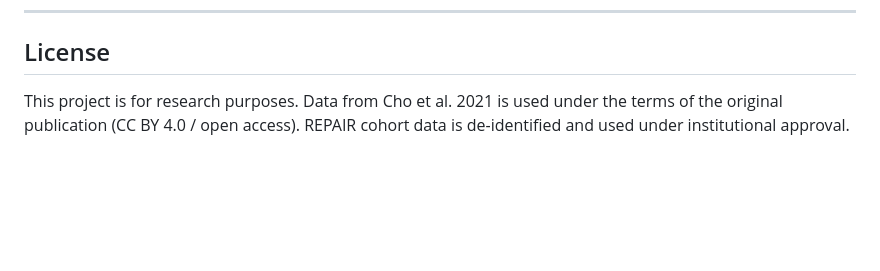
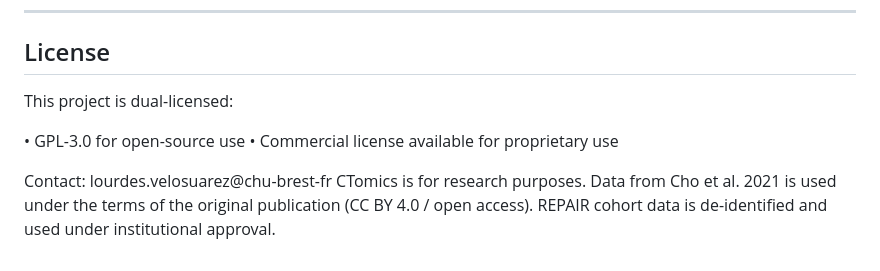
Before and after one commit to lvelosuarez/CTomics, a Markdown page: README.md, the part around the change. GitHub-like rendering; blank space fills up the shorter version.

Commit message:
Update license section in README.md
Added dual licensing information and contact details.

```diff
--- a/README.md
+++ b/README.md
@@ -93,4 +93,10 @@ CTomics/
 
 ## License
 
-This project is for research purposes. Data from Cho et al. 2021 is used under the terms of the original publication (CC BY 4.0 / open access). REPAIR cohort data is de-identified and used under institutional approval.
+This project is dual-licensed:
+
+• GPL-3.0 for open-source use
+• Commercial license available for proprietary use
+
+Contact: lourdes.velosuarez@chu-brest-fr
+CTomics is for research purposes. Data from Cho et al. 2021 is used under the terms of the original publication (CC BY 4.0 / open access). REPAIR cohort data is de-identified and used under institutional approval.
```
